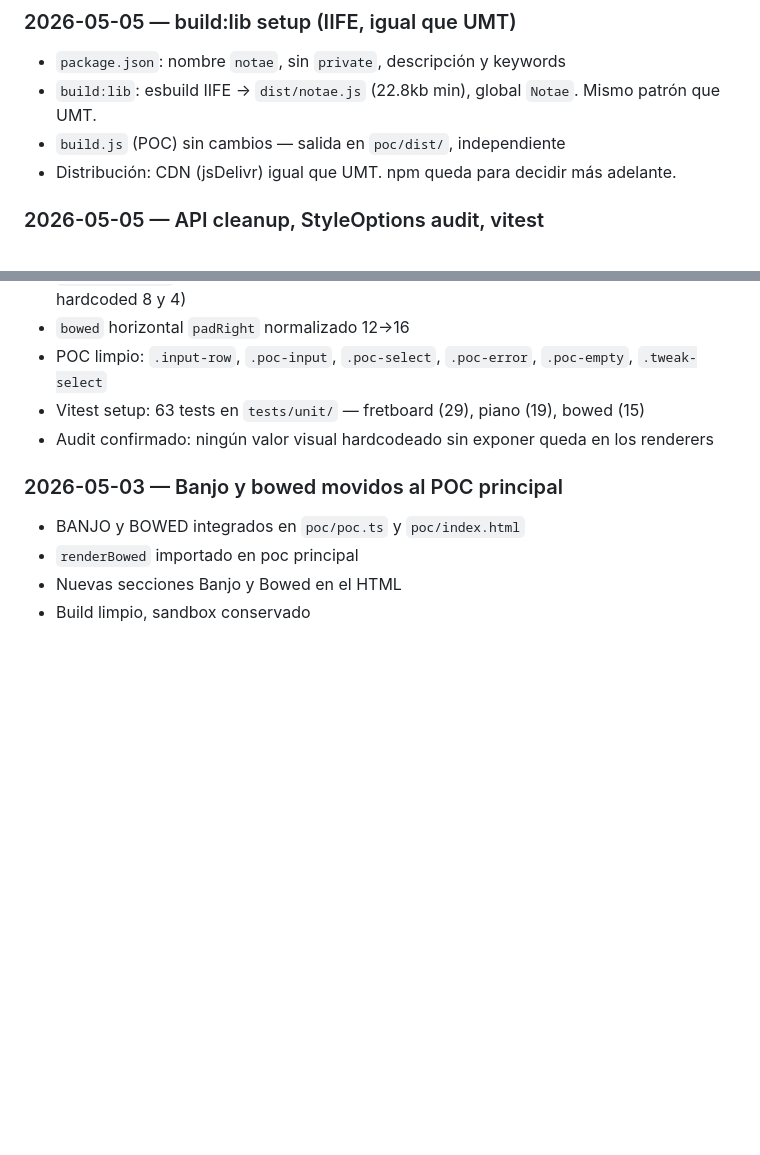
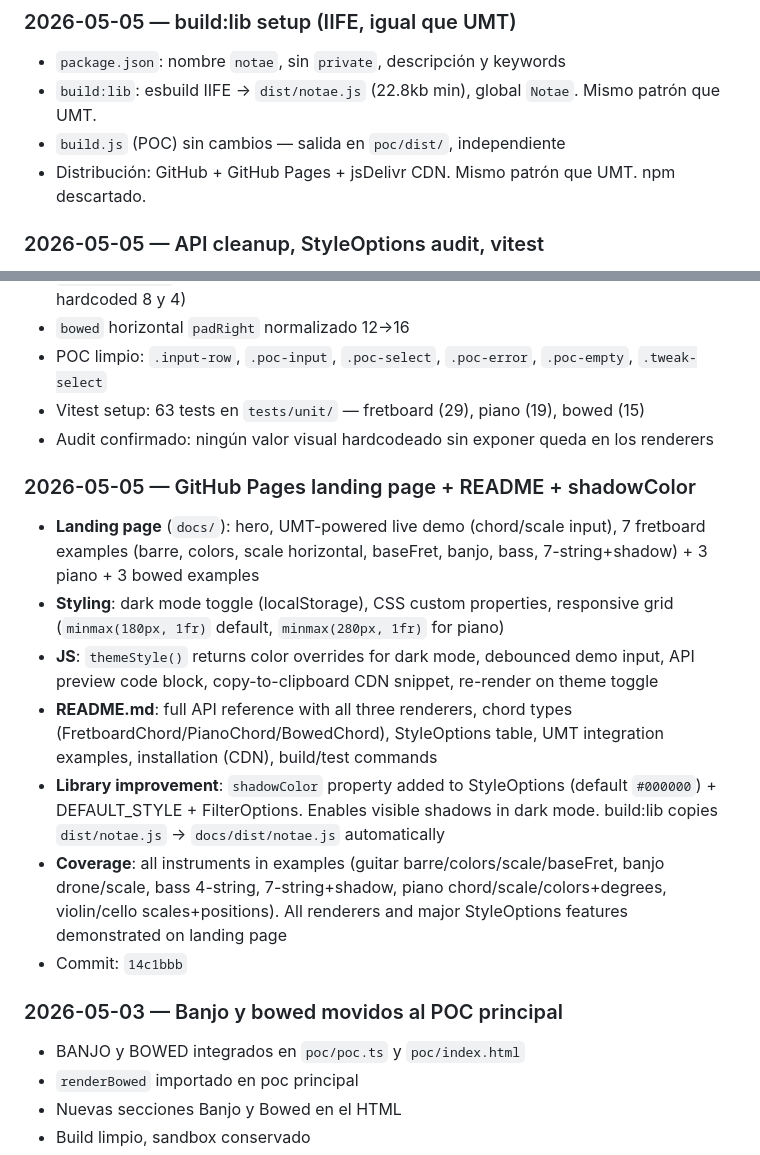
Before and after one commit to memoriainfinita/notae, a Markdown page: state.md, 2 parts joined by grey strips. GitHub-like rendering; blank space fills up the shorter version.

Commit message:
docs: update state.md with 2026-05-05 session (landing page, README, shadowColor)

```diff
--- a/state.md
+++ b/state.md
@@ -190,7 +190,7 @@ Ver sección Defaults validados.
 - `package.json`: nombre `notae`, sin `private`, descripción y keywords
 - `build:lib`: esbuild IIFE → `dist/notae.js` (22.8kb min), global `Notae`. Mismo patrón que UMT.
 - `build.js` (POC) sin cambios — salida en `poc/dist/`, independiente
-- Distribución: CDN (jsDelivr) igual que UMT. npm queda para decidir más adelante.
+- Distribución: GitHub + GitHub Pages + jsDelivr CDN. Mismo patrón que UMT. npm descartado.
 
 ### 2026-05-05 — API cleanup, StyleOptions audit, vitest
 
@@ -201,6 +201,16 @@ Ver sección Defaults validados.
 - POC limpio: `.input-row`, `.poc-input`, `.poc-select`, `.poc-error`, `.poc-empty`, `.tweak-select`
 - Vitest setup: 63 tests en `tests/unit/` — fretboard (29), piano (19), bowed (15)
 - Audit confirmado: ningún valor visual hardcodeado sin exponer queda en los renderers
+
+### 2026-05-05 — GitHub Pages landing page + README + shadowColor
+
+- **Landing page** (`docs/`): hero, UMT-powered live demo (chord/scale input), 7 fretboard examples (barre, colors, scale horizontal, baseFret, banjo, bass, 7-string+shadow) + 3 piano + 3 bowed examples
+- **Styling**: dark mode toggle (localStorage), CSS custom properties, responsive grid (`minmax(180px, 1fr)` default, `minmax(280px, 1fr)` for piano)
+- **JS**: `themeStyle()` returns color overrides for dark mode, debounced demo input, API preview code block, copy-to-clipboard CDN snippet, re-render on theme toggle
+- **README.md**: full API reference with all three renderers, chord types (FretboardChord/PianoChord/BowedChord), StyleOptions table, UMT integration examples, installation (CDN), build/test commands
+- **Library improvement**: `shadowColor` property added to StyleOptions (default `#000000`) + DEFAULT_STYLE + FilterOptions. Enables visible shadows in dark mode. build:lib copies `dist/notae.js` → `docs/dist/notae.js` automatically
+- **Coverage**: all instruments in examples (guitar barre/colors/scale/baseFret, banjo drone/scale, bass 4-string, 7-string+shadow, piano chord/scale/colors+degrees, violin/cello scales+positions). All renderers and major StyleOptions features demonstrated on landing page
+- Commit: `14c1bbb`
 
 ### 2026-05-03 — Banjo y bowed movidos al POC principal
 
```
